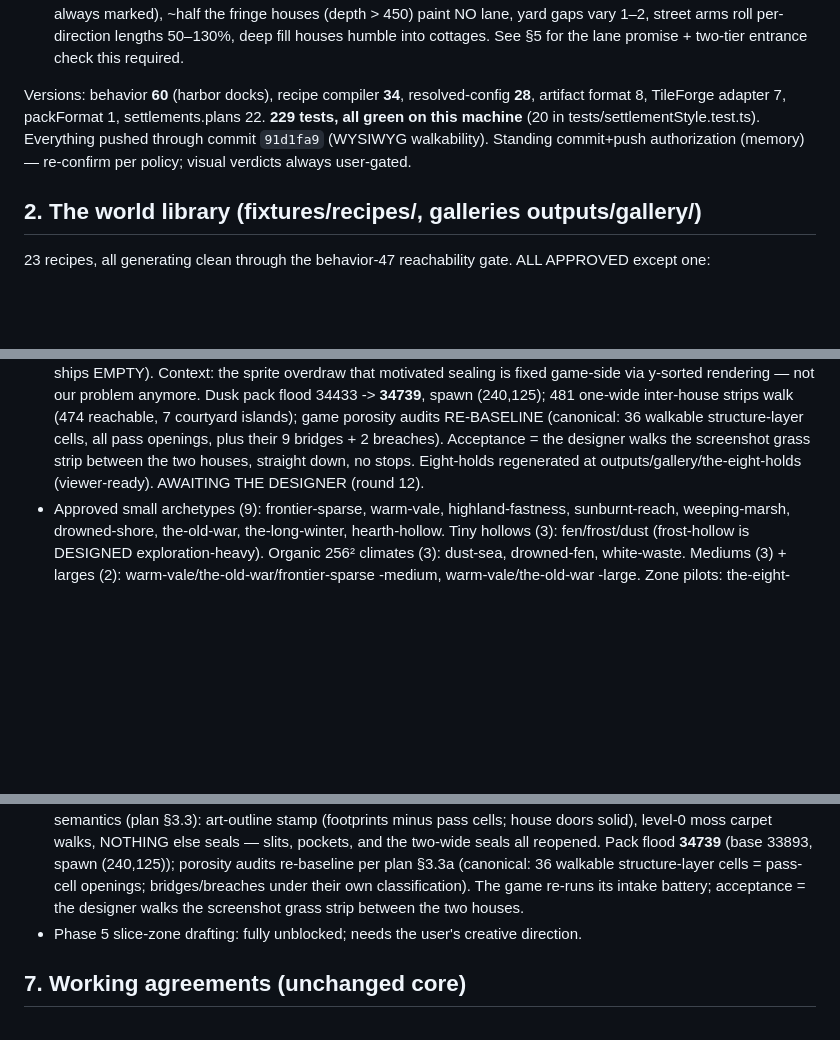
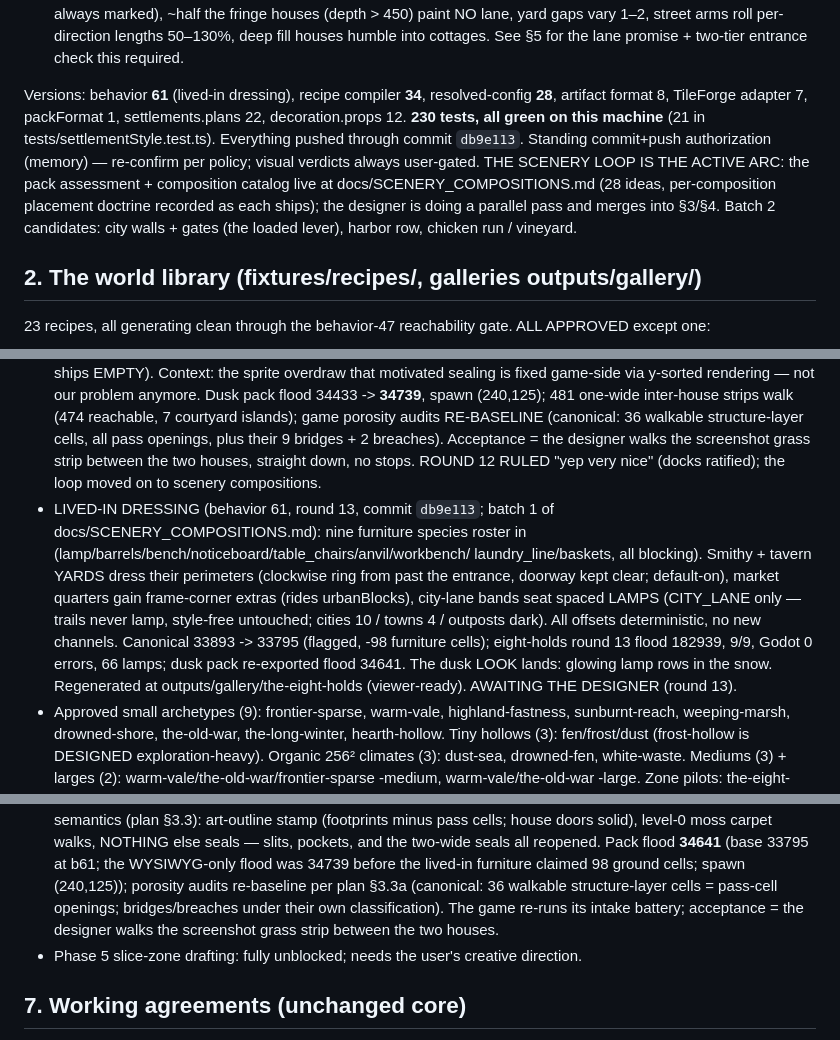
Before and after one commit to tilok1234/WorldForge, a Markdown page: HANDOFF.md, 3 parts joined by grey strips. Rendered like a GitHub page; blank space fills up the shorter version.

Commit message:
Handoff: round 13 out - the scenery loop is the active arc
Co-Authored-By: Claude Fable 5 <noreply@anthropic.com>

```diff
--- a/HANDOFF.md
+++ b/HANDOFF.md
@@ -61,13 +61,18 @@ Every planned arc is COMPLETE, in a verdict round, or gated on the user:
   humble into cottages. See §5 for the lane promise + two-tier
   entrance check this required.
 
-Versions: behavior **60** (harbor docks), recipe compiler **34**,
+Versions: behavior **61** (lived-in dressing), recipe compiler **34**,
 resolved-config **28**, artifact format 8, TileForge adapter 7,
-packFormat 1, settlements.plans 22. **229 tests, all green on this
-machine** (20 in tests/settlementStyle.test.ts). Everything pushed
-through commit `91d1fa9` (WYSIWYG walkability). Standing commit+push
+packFormat 1, settlements.plans 22, decoration.props 12. **230 tests,
+all green on this machine** (21 in tests/settlementStyle.test.ts).
+Everything pushed through commit `db9e113`. Standing commit+push
 authorization (memory) — re-confirm per policy; visual verdicts always
-user-gated.
+user-gated. THE SCENERY LOOP IS THE ACTIVE ARC: the pack assessment +
+composition catalog live at docs/SCENERY_COMPOSITIONS.md (28 ideas,
+per-composition placement doctrine recorded as each ships); the
+designer is doing a parallel pass and merges into §3/§4. Batch 2
+candidates: city walls + gates (the loaded lever), harbor row,
+chicken run / vineyard.
 
 ## 2. The world library (fixtures/recipes/, galleries outputs/gallery/)
 
@@ -157,9 +162,22 @@ gate. ALL APPROVED except one:
   RE-BASELINE (canonical: 36 walkable structure-layer cells, all
   pass openings, plus their 9 bridges + 2 breaches). Acceptance =
   the designer walks the screenshot grass strip between the two
-  houses, straight down, no stops. Eight-holds regenerated at
-  outputs/gallery/the-eight-holds (viewer-ready). AWAITING THE
-  DESIGNER (round 12).
+  houses, straight down, no stops. ROUND 12 RULED "yep very nice"
+  (docks ratified); the loop moved on to scenery compositions.
+- LIVED-IN DRESSING (behavior 61, round 13, commit `db9e113`; batch 1
+  of docs/SCENERY_COMPOSITIONS.md): nine furniture species roster in
+  (lamp/barrels/bench/noticeboard/table_chairs/anvil/workbench/
+  laundry_line/baskets, all blocking). Smithy + tavern YARDS dress
+  their perimeters (clockwise ring from past the entrance, doorway
+  kept clear; default-on), market quarters gain frame-corner extras
+  (rides urbanBlocks), city-lane bands seat spaced LAMPS (CITY_LANE
+  only — trails never lamp, style-free untouched; cities 10 / towns 4
+  / outposts dark). All offsets deterministic, no new channels.
+  Canonical 33893 -> 33795 (flagged, -98 furniture cells); eight-holds
+  round 13 flood 182939, 9/9, Godot 0 errors, 66 lamps; dusk pack
+  re-exported flood 34641. The dusk LOOK lands: glowing lamp rows in
+  the snow. Regenerated at outputs/gallery/the-eight-holds
+  (viewer-ready). AWAITING THE DESIGNER (round 13).
 - Approved small archetypes (9): frontier-sparse, warm-vale,
   highland-fastness, sunburnt-reach, weeping-marsh, drowned-shore,
   the-old-war, the-long-winter, hearth-hollow. Tiny hollows (3):
@@ -315,12 +333,14 @@ discipline (§5 identity rule).
   READY FOR HANDOVER to `assets/worldforge-packs/`. WYSIWYG semantics
   (plan §3.3): art-outline stamp (footprints minus pass cells; house
   doors solid), level-0 moss carpet walks, NOTHING else seals — slits,
-  pockets, and the two-wide seals all reopened. Pack flood **34739**
-  (base 33893, spawn (240,125)); porosity audits re-baseline per plan
-  §3.3a (canonical: 36 walkable structure-layer cells = pass-cell
-  openings; bridges/breaches under their own classification). The
-  game re-runs its intake battery; acceptance = the designer walks
-  the screenshot grass strip between the two houses.
+  pockets, and the two-wide seals all reopened. Pack flood **34641**
+  (base 33795 at b61; the WYSIWYG-only flood was 34739 before the
+  lived-in furniture claimed 98 ground cells; spawn (240,125));
+  porosity audits re-baseline per plan §3.3a (canonical: 36 walkable
+  structure-layer cells = pass-cell openings; bridges/breaches under
+  their own classification). The game re-runs its intake battery;
+  acceptance = the designer walks the screenshot grass strip between
+  the two houses.
 - Phase 5 slice-zone drafting: fully unblocked; needs the user's
   creative direction.
 
```
Also changed, not shown: other parts of HANDOFF.md (+1 -1 lines).
